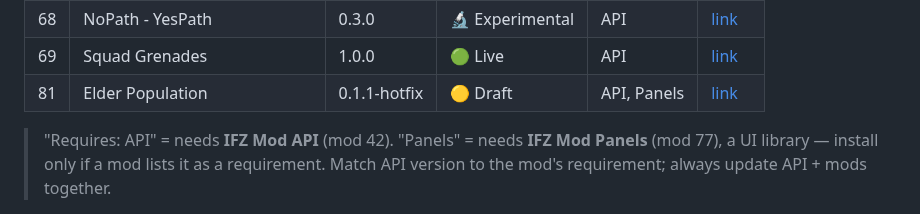
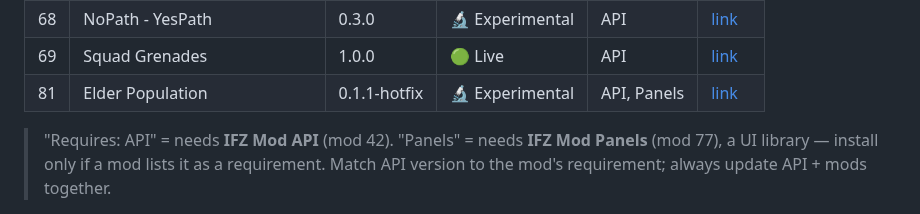
Before and after one commit to JaySNL/IFZMods, a Markdown page: STATUS.md, the part around the change. Rendered like a GitHub page.

Commit message:
docs(STATUS): mod 81 ElderPop is live (Experimental), not draft
Co-Authored-By: Claude Opus 4.8 (1M context) <noreply@anthropic.com>
Claude-Session: https://claude.ai/code/session_01MXvAKyrgHgJexrUvDriXzC

```diff
--- a/STATUS.md
+++ b/STATUS.md
@@ -49,7 +49,7 @@ _Last updated: 2026-07-06_
 | 67 | Buildable Bridges | 0.2.1.0 | 🟡 Staged | API | [link](https://www.nexusmods.com/infectionfreezone/mods/67) |
 | 68 | NoPath - YesPath | 0.3.0 | 🔬 Experimental | API | [link](https://www.nexusmods.com/infectionfreezone/mods/68) |
 | 69 | Squad Grenades | 1.0.0 | 🟢 Live | API | [link](https://www.nexusmods.com/infectionfreezone/mods/69) |
-| 81 | Elder Population | 0.1.1-hotfix | 🟡 Draft | API, Panels | [link](https://www.nexusmods.com/infectionfreezone/mods/81) |
+| 81 | Elder Population | 0.1.1-hotfix | 🔬 Experimental | API, Panels | [link](https://www.nexusmods.com/infectionfreezone/mods/81) |
 
 > "Requires: API" = needs **IFZ Mod API** (mod 42). "Panels" = needs **IFZ Mod Panels** (mod 77), a UI library — install only if a mod lists it as a requirement. Match API version to the mod's requirement; always update API + mods together.
 
```
